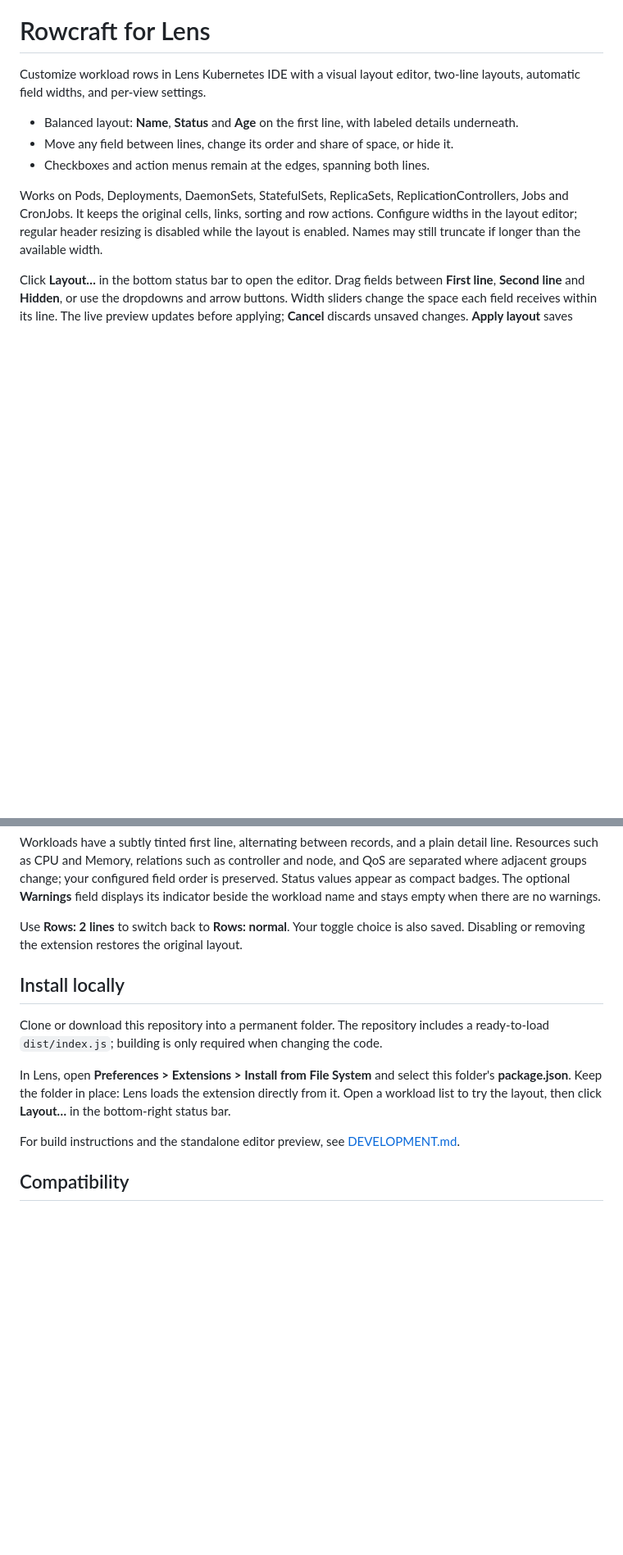
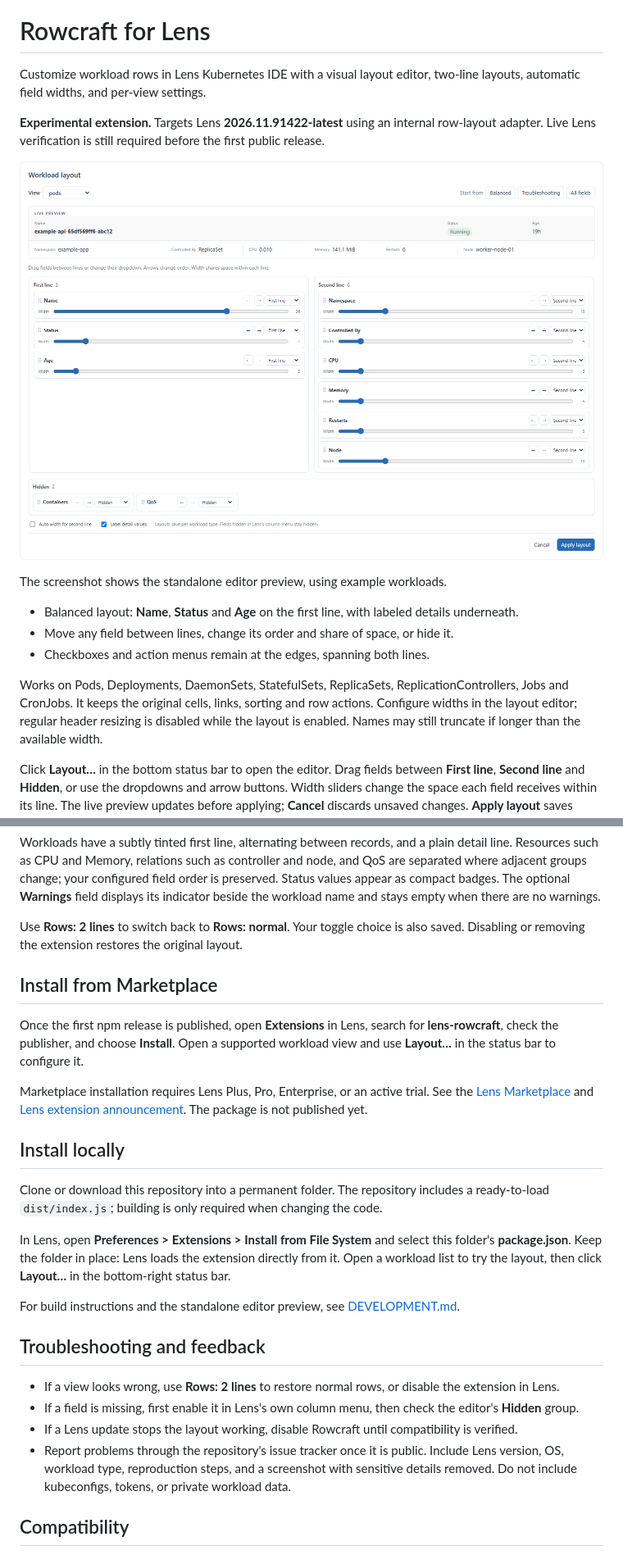
Before and after one commit to u7er/lens-rowcraft, a Markdown page: README.md, 2 parts joined by grey strips. Shown at 82% size. GitHub-like rendering; pictures changed too: assets/screenshots/layout-editor.png (added); blank space fills up the shorter version.

Commit message:
Fix layout edge cases and prepare marketplace release

```diff
--- a/README.md
+++ b/README.md
@@ -1,6 +1,12 @@
 # Rowcraft for Lens
 
 Customize workload rows in Lens Kubernetes IDE with a visual layout editor, two-line layouts, automatic field widths, and per-view settings.
+
+**Experimental extension.** Targets Lens **2026.11.91422-latest** using an internal row-layout adapter. Live Lens verification is still required before the first public release.
+
+![Standalone layout editor preview with example workloads](assets/screenshots/layout-editor.png)
+
+The screenshot shows the standalone editor preview, using example workloads.
 
 - Balanced layout: **Name**, **Status** and **Age** on the first line, with labeled details underneath.
 - Move any field between lines, change its order and share of space, or hide it.
@@ -18,6 +24,12 @@ Workloads have a subtly tinted first line, alternating between records, and a pl
 
 Use **Rows: 2 lines** to switch back to **Rows: normal**. Your toggle choice is also saved. Disabling or removing the extension restores the original layout.
 
+## Install from Marketplace
+
+Once the first npm release is published, open **Extensions** in Lens, search for **lens-rowcraft**, check the publisher, and choose **Install**. Open a supported workload view and use **Layout…** in the status bar to configure it.
+
+Marketplace installation requires Lens Plus, Pro, Enterprise, or an active trial. See the [Lens Marketplace](https://lenshq.io/extensions) and [Lens extension announcement](https://lenshq.io/blog/lens-release-2026-10). The package is not published yet.
+
 ## Install locally
 
 Clone or download this repository into a permanent folder. The repository includes a ready-to-load `dist/index.js`; building is only required when changing the code.
@@ -25,6 +37,13 @@ Clone or download this repository into a permanent folder. The repository includ
 In Lens, open **Preferences > Extensions > Install from File System** and select this folder's **package.json**. Keep the folder in place: Lens loads the extension directly from it. Open a workload list to try the layout, then click **Layout…** in the bottom-right status bar.
 
 For build instructions and the standalone editor preview, see [DEVELOPMENT.md](DEVELOPMENT.md).
+
+## Troubleshooting and feedback
+
+- If a view looks wrong, use **Rows: 2 lines** to restore normal rows, or disable the extension in Lens.
+- If a field is missing, first enable it in Lens's own column menu, then check the editor's **Hidden** group.
+- If a Lens update stops the layout working, disable Rowcraft until compatibility is verified.
+- Report problems through the repository's issue tracker once it is public. Include Lens version, OS, workload type, reproduction steps, and a screenshot with sensitive details removed. Do not include kubeconfigs, tokens, or private workload data.
 
 ## Compatibility
 
```
Also changed, not shown: CHANGELOG.md (+8 -0 lines), DEVELOPMENT.md (+11 -0 lines), RELEASING.md (added, +45 -0 lines), 10 other files.
